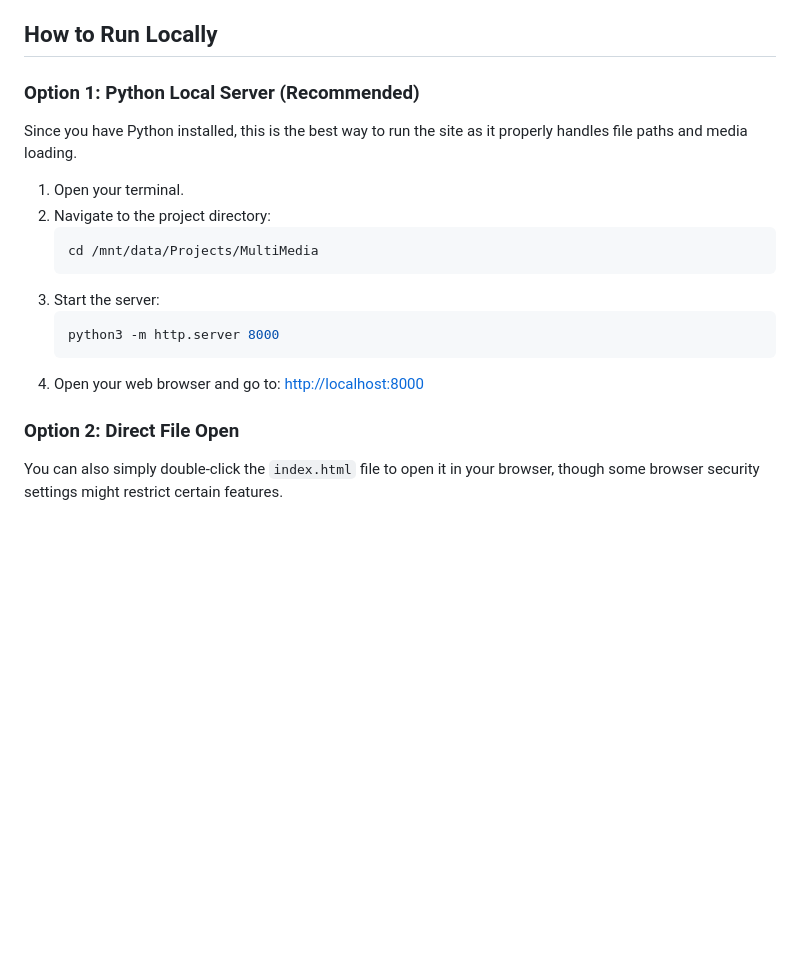
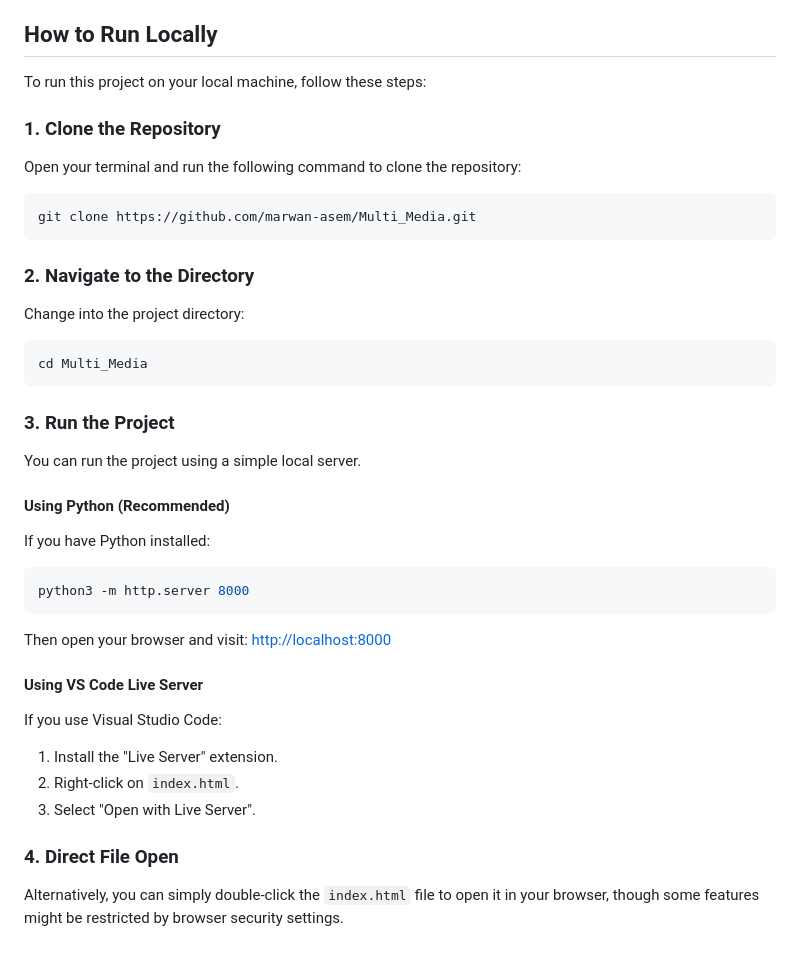
Before and after one commit to marwan-asem/Multi_Media, a Markdown page: README.md, the part around the change. Drawn GitHub-style; blank space fills up the shorter version.

Commit message:
adding way to clone the propject and testing it local

````diff
--- a/README.md
+++ b/README.md
@@ -37,20 +37,35 @@ This project directly addresses core concepts of Multimedia design:
 
 ## How to Run Locally
 
-### Option 1: Python Local Server (Recommended)
-Since you have Python installed, this is the best way to run the site as it properly handles file paths and media loading.
+To run this project on your local machine, follow these steps:
 
-1.  Open your terminal.
-2.  Navigate to the project directory:
-    ```bash
-    cd /mnt/data/Projects/MultiMedia
-    ```
-3.  Start the server:
-    ```bash
-    python3 -m http.server 8000
-    ```
-4.  Open your web browser and go to:
-    [http://localhost:8000](http://localhost:8000)
+### 1. Clone the Repository
+Open your terminal and run the following command to clone the repository:
+```bash
+git clone https://github.com/marwan-asem/Multi_Media.git
+```
 
-### Option 2: Direct File Open
-You can also simply double-click the `index.html` file to open it in your browser, though some browser security settings might restrict certain features.
+### 2. Navigate to the Directory
+Change into the project directory:
+```bash
+cd Multi_Media
+```
+
+### 3. Run the Project
+You can run the project using a simple local server.
+
+#### Using Python (Recommended)
+If you have Python installed:
+```bash
+python3 -m http.server 8000
+```
+Then open your browser and visit: [http://localhost:8000](http://localhost:8000)
+
+#### Using VS Code Live Server
+If you use Visual Studio Code:
+1.  Install the "Live Server" extension.
+2.  Right-click on `index.html`.
+3.  Select "Open with Live Server".
+
+### 4. Direct File Open
+Alternatively, you can simply double-click the `index.html` file to open it in your browser, though some features might be restricted by browser security settings.
````
